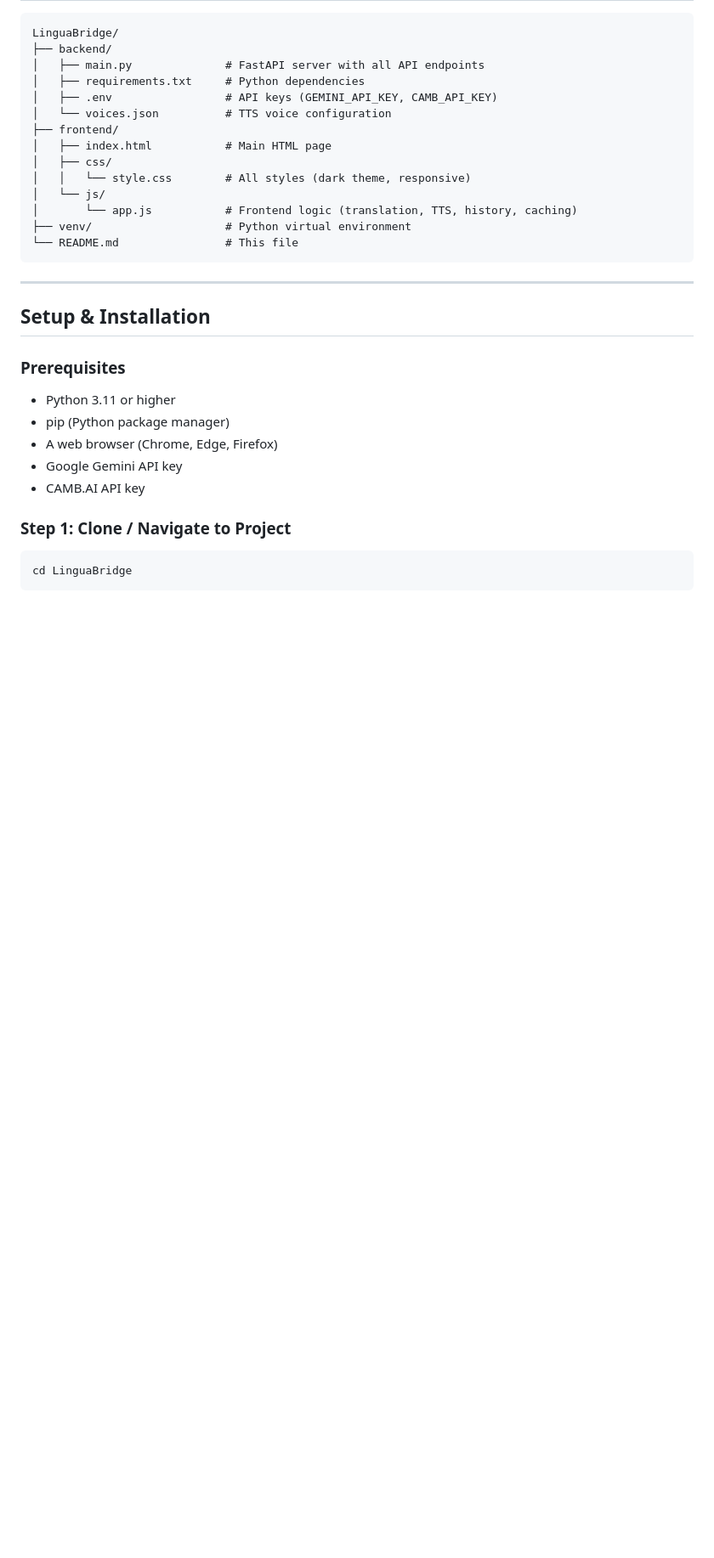
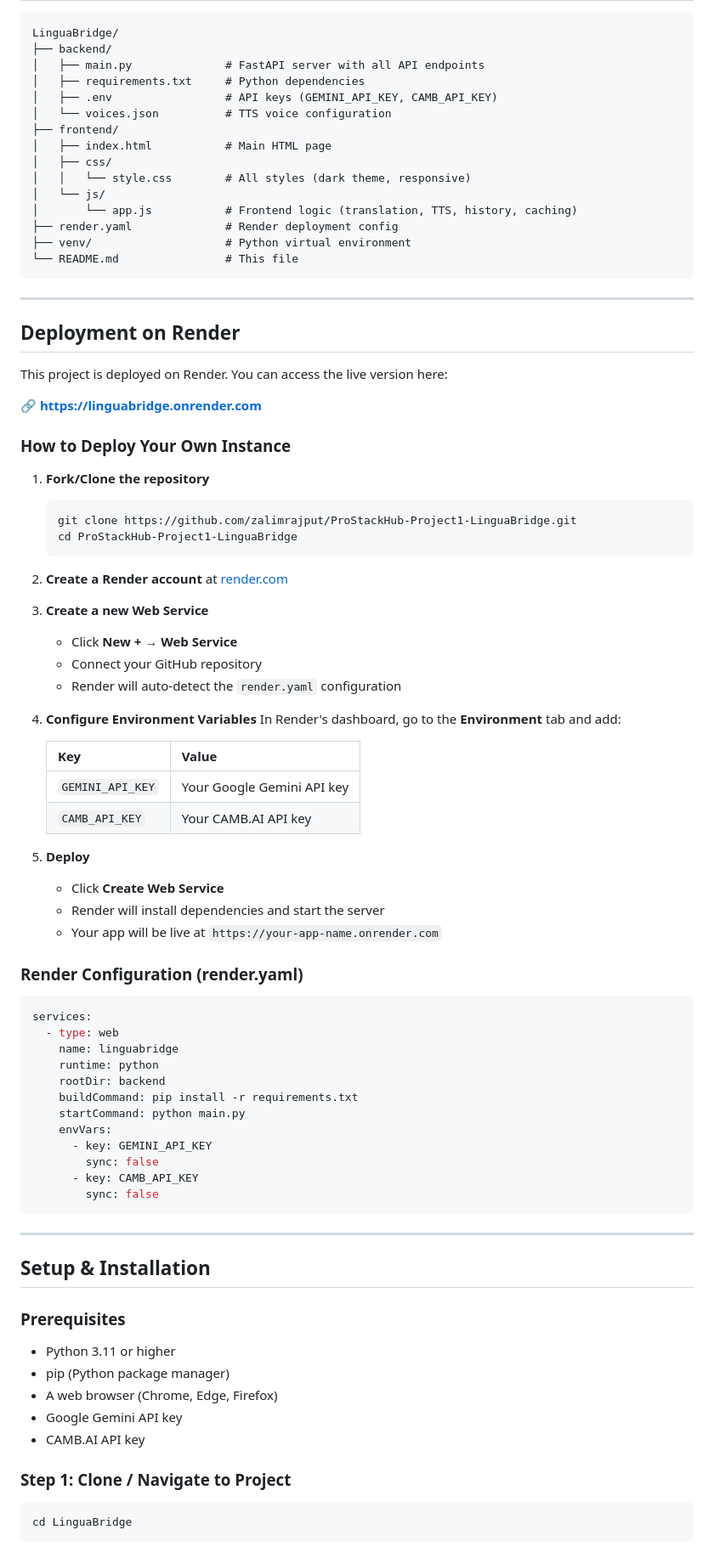
Before and after one commit to zalimrajput/ProStackHub-Project1-LinguaBridge, a Markdown page: README.md, the part around one of its changes. Shown at 85% size. Drawn GitHub-style; blank space fills up the shorter version.

Commit message:
linguabridge

````diff
--- a/README.md
+++ b/README.md
@@ -71,8 +75,62 @@ LinguaBridge/
 │   │   └── style.css        # All styles (dark theme, responsive)
 │   └── js/
 │       └── app.js           # Frontend logic (translation, TTS, history, caching)
+├── render.yaml              # Render deployment config
 ├── venv/                    # Python virtual environment
 └── README.md                # This file
+```
+
+---
+
+## Deployment on Render
+
+This project is deployed on Render. You can access the live version here:
+
+**🔗 [https://linguabridge.onrender.com](https://linguabridge.onrender.com)**
+
+### How to Deploy Your Own Instance
+
+1. **Fork/Clone the repository**
+   ```bash
+   git clone https://github.com/zalimrajput/ProStackHub-Project1-LinguaBridge.git
+   cd ProStackHub-Project1-LinguaBridge
+   ```
+
+2. **Create a Render account** at [render.com](https://render.com)
+
+3. **Create a new Web Service**
+   - Click **New +** → **Web Service**
+   - Connect your GitHub repository
+   - Render will auto-detect the `render.yaml` configuration
+
+4. **Configure Environment Variables**
+   In Render's dashboard, go to the **Environment** tab and add:
+
+   | Key | Value |
+   |---|---|
+   | `GEMINI_API_KEY` | Your Google Gemini API key |
+   | `CAMB_API_KEY` | Your CAMB.AI API key |
+
+5. **Deploy**
+   - Click **Create Web Service**
+   - Render will install dependencies and start the server
+   - Your app will be live at `https://your-app-name.onrender.com`
+
+### Render Configuration (render.yaml)
+
+```yaml
+services:
+  - type: web
+    name: linguabridge
+    runtime: python
+    rootDir: backend
+    buildCommand: pip install -r requirements.txt
+    startCommand: python main.py
+    envVars:
+      - key: GEMINI_API_KEY
+        sync: false
+      - key: CAMB_API_KEY
+        sync: false
 ```
 
 ---
````
Also changed, not shown: other parts of README.md (+20 -0 lines).
